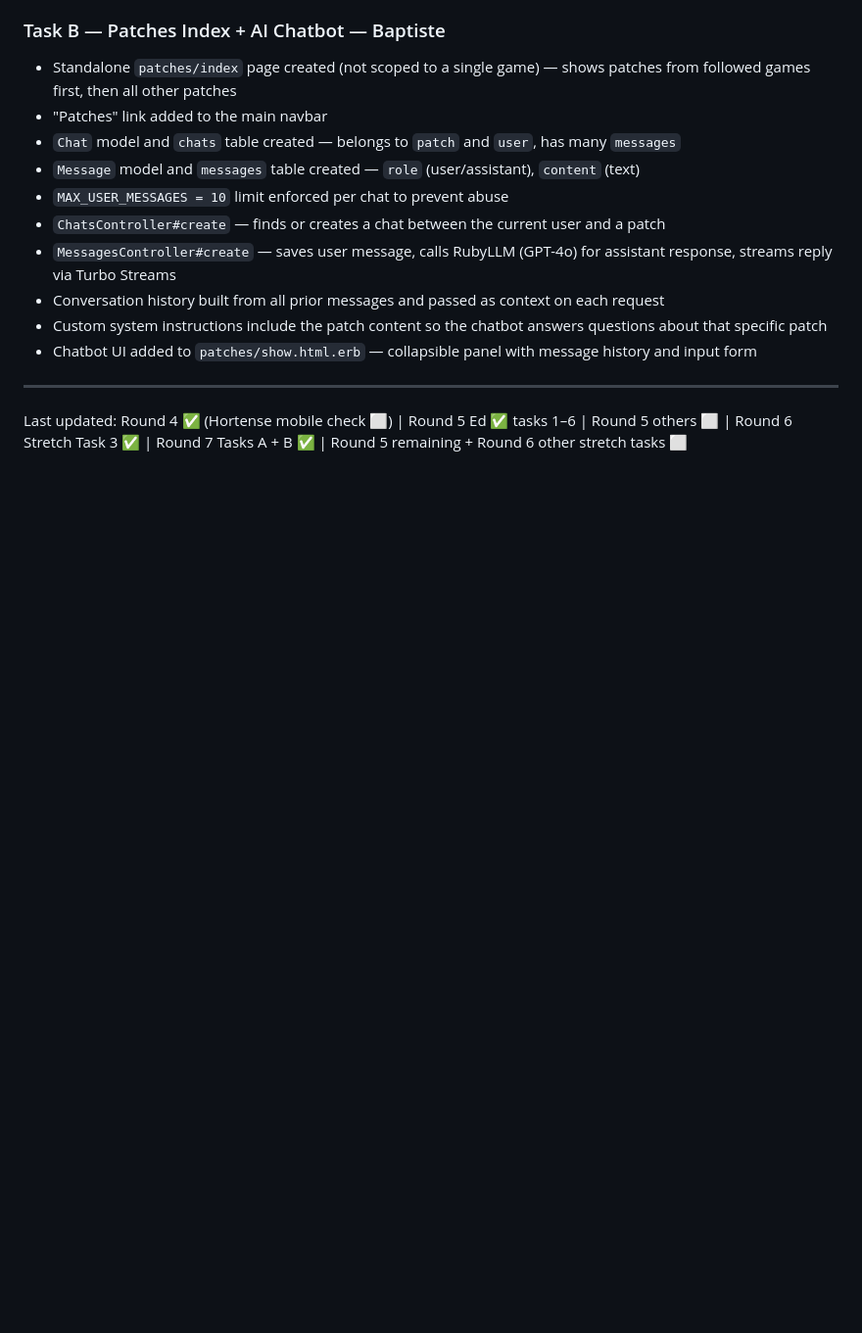
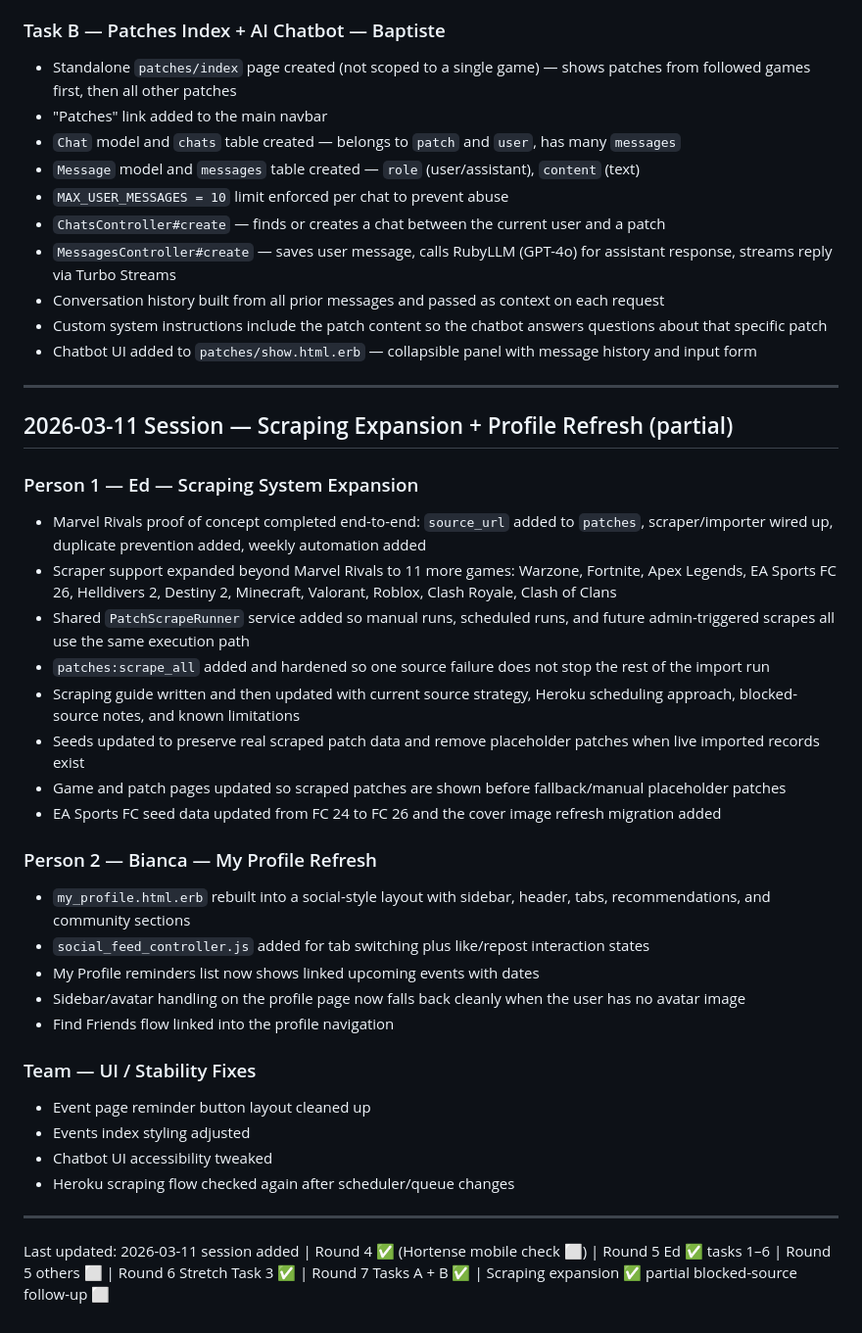
Before and after one commit to edhoblyn/GameBrief, a Markdown page: Docs/GameBrief_Team_Progress.md, the part around the change. Shown at 98% size. Rendered like a GitHub page; blank space fills up the shorter version.

```diff
--- a/Docs/GameBrief_Team_Progress.md
+++ b/Docs/GameBrief_Team_Progress.md
@@ -193,4 +193,34 @@ All Round 2 tasks finished. See Round 1 completed work above for details.
 
 ---
 
-Last updated: Round 4 ✅ (Hortense mobile check ⬜) | Round 5 Ed ✅ tasks 1–6 | Round 5 others ⬜ | Round 6 Stretch Task 3 ✅ | Round 7 Tasks A + B ✅ | Round 5 remaining + Round 6 other stretch tasks ⬜
+## 2026-03-11 Session — Scraping Expansion + Profile Refresh (partial)
+
+### Person 1 — Ed — Scraping System Expansion
+
+- Marvel Rivals proof of concept completed end-to-end: `source_url` added to `patches`, scraper/importer wired up, duplicate prevention added, weekly automation added
+- Scraper support expanded beyond Marvel Rivals to 11 more games: Warzone, Fortnite, Apex Legends, EA Sports FC 26, Helldivers 2, Destiny 2, Minecraft, Valorant, Roblox, Clash Royale, Clash of Clans
+- Shared `PatchScrapeRunner` service added so manual runs, scheduled runs, and future admin-triggered scrapes all use the same execution path
+- `patches:scrape_all` added and hardened so one source failure does not stop the rest of the import run
+- Scraping guide written and then updated with current source strategy, Heroku scheduling approach, blocked-source notes, and known limitations
+- Seeds updated to preserve real scraped patch data and remove placeholder patches when live imported records exist
+- Game and patch pages updated so scraped patches are shown before fallback/manual placeholder patches
+- EA Sports FC seed data updated from FC 24 to FC 26 and the cover image refresh migration added
+
+### Person 2 — Bianca — My Profile Refresh
+
+- `my_profile.html.erb` rebuilt into a social-style layout with sidebar, header, tabs, recommendations, and community sections
+- `social_feed_controller.js` added for tab switching plus like/repost interaction states
+- My Profile reminders list now shows linked upcoming events with dates
+- Sidebar/avatar handling on the profile page now falls back cleanly when the user has no avatar image
+- Find Friends flow linked into the profile navigation
+
+### Team — UI / Stability Fixes
+
+- Event page reminder button layout cleaned up
+- Events index styling adjusted
+- Chatbot UI accessibility tweaked
+- Heroku scraping flow checked again after scheduler/queue changes
+
+---
+
+Last updated: 2026-03-11 session added | Round 4 ✅ (Hortense mobile check ⬜) | Round 5 Ed ✅ tasks 1–6 | Round 5 others ⬜ | Round 6 Stretch Task 3 ✅ | Round 7 Tasks A + B ✅ | Scraping expansion ✅ partial blocked-source follow-up ⬜
```
Also changed, not shown: Docs/GameBrief_Team_Tasks.md (+16 -10 lines).
